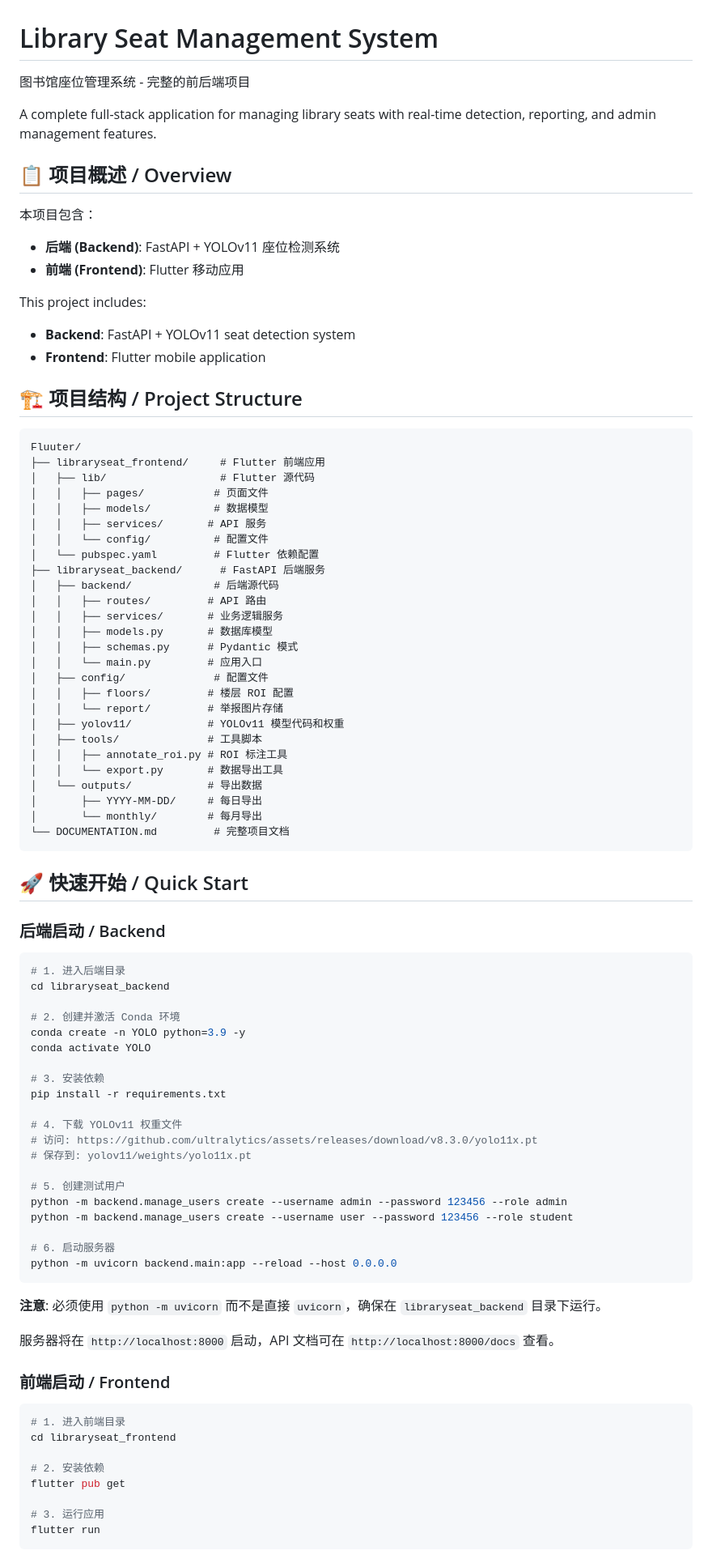
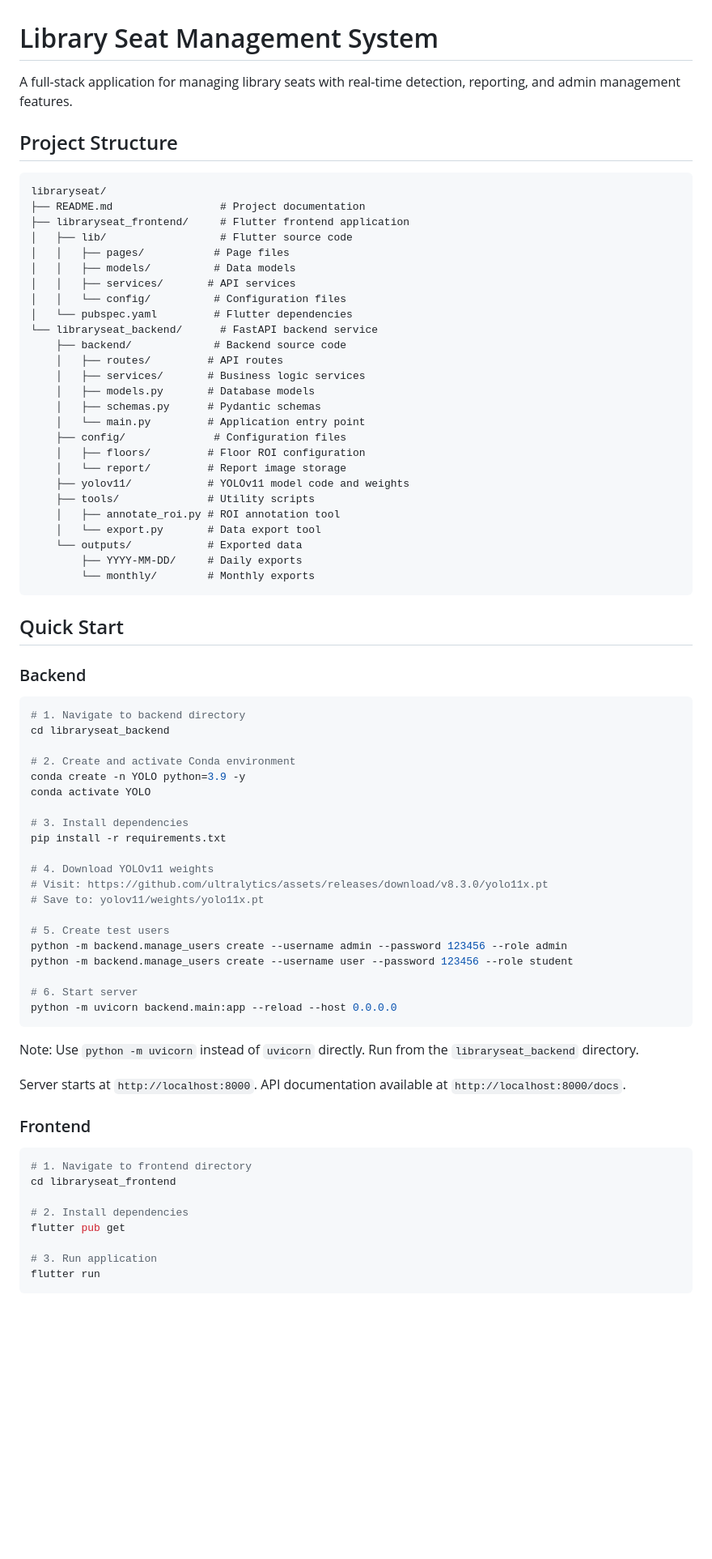
Before and after one commit to libraryseat/libraryseat, a Markdown page: README.md, the part around the change printed below. Shown: that part at 81% size. GitHub-like rendering; blank space fills up the shorter version.

Commit message:
Revise README for clarity and translation
Updated README to provide a clearer project overview and structure, and translated sections to English.

````diff
--- a/README.md
+++ b/README.md
@@ -1,91 +1,79 @@
 # Library Seat Management System
 
-图书馆座位管理系统 - 完整的前后端项目
+A full-stack application for managing library seats with real-time detection, reporting, and admin management features.
 
-A complete full-stack application for managing library seats with real-time detection, reporting, and admin management features.
-
-## 📋 项目概述 / Overview
-
-本项目包含：
-- **后端 (Backend)**: FastAPI + YOLOv11 座位检测系统
-- **前端 (Frontend)**: Flutter 移动应用
-
-This project includes:
-- **Backend**: FastAPI + YOLOv11 seat detection system
-- **Frontend**: Flutter mobile application
-
-## 🏗️ 项目结构 / Project Structure
+## Project Structure
 
 ```
-Fluuter/
-├── libraryseat_frontend/     # Flutter 前端应用
-│   ├── lib/                  # Flutter 源代码
-│   │   ├── pages/           # 页面文件
-│   │   ├── models/          # 数据模型
-│   │   ├── services/       # API 服务
-│   │   └── config/          # 配置文件
-│   └── pubspec.yaml         # Flutter 依赖配置
-├── libraryseat_backend/      # FastAPI 后端服务
-│   ├── backend/             # 后端源代码
-│   │   ├── routes/         # API 路由
-│   │   ├── services/       # 业务逻辑服务
-│   │   ├── models.py       # 数据库模型
-│   │   ├── schemas.py      # Pydantic 模式
-│   │   └── main.py         # 应用入口
-│   ├── config/              # 配置文件
-│   │   ├── floors/         # 楼层 ROI 配置
-│   │   └── report/         # 举报图片存储
-│   ├── yolov11/            # YOLOv11 模型代码和权重
-│   ├── tools/              # 工具脚本
-│   │   ├── annotate_roi.py # ROI 标注工具
-│   │   └── export.py       # 数据导出工具
-│   └── outputs/            # 导出数据
-│       ├── YYYY-MM-DD/     # 每日导出
-│       └── monthly/        # 每月导出
-└── DOCUMENTATION.md         # 完整项目文档
+libraryseat/
+├── README.md                 # Project documentation
+├── libraryseat_frontend/     # Flutter frontend application
+│   ├── lib/                  # Flutter source code
+│   │   ├── pages/           # Page files
+│   │   ├── models/          # Data models
+│   │   ├── services/       # API services
+│   │   └── config/          # Configuration files
+│   └── pubspec.yaml         # Flutter dependencies
+└── libraryseat_backend/      # FastAPI backend service
+    ├── backend/             # Backend source code
+    │   ├── routes/         # API routes
+    │   ├── services/       # Business logic services
+    │   ├── models.py       # Database models
+    │   ├── schemas.py      # Pydantic schemas
+    │   └── main.py         # Application entry point
+    ├── config/              # Configuration files
+    │   ├── floors/         # Floor ROI configuration
+    │   └── report/         # Report image storage
+    ├── yolov11/            # YOLOv11 model code and weights
+    ├── tools/              # Utility scripts
+    │   ├── annotate_roi.py # ROI annotation tool
+    │   └── export.py       # Data export tool
+    └── outputs/            # Exported data
+        ├── YYYY-MM-DD/     # Daily exports
+        └── monthly/        # Monthly exports
 ```
 
-## 🚀 快速开始 / Quick Start
+## Quick Start
 
-### 后端启动 / Backend
+### Backend
 
 ```bash
-# 1. 进入后端目录
+# 1. Navigate to backend directory
 cd libraryseat_backend
 
-# 2. 创建并激活 Conda 环境
+# 2. Create and activate Conda environment
 conda create -n YOLO python=3.9 -y
 conda activate YOLO
 
-# 3. 安装依赖
+# 3. Install dependencies
 pip install -r requirements.txt
 
-# 4. 下载 YOLOv11 权重文件
-# 访问: https://github.com/ultralytics/assets/releases/download/v8.3.0/yolo11x.pt
-# 保存到: yolov11/weights/yolo11x.pt
+# 4. Download YOLOv11 weights
+# Visit: https://github.com/ultralytics/assets/releases/download/v8.3.0/yolo11x.pt
+# Save to: yolov11/weights/yolo11x.pt
 
-# 5. 创建测试用户
+# 5. Create test users
 python -m backend.manage_users create --username admin --password 123456 --role admin
 python -m backend.manage_users create --username user --password 123456 --role student
 
-# 6. 启动服务器
+# 6. Start server
 python -m uvicorn backend.main:app --reload --host 0.0.0.0
 ```
 
-**注意**: 必须使用 `python -m uvicorn` 而不是直接 `uvicorn`，确保在 `libraryseat_backend` 目录下运行。
+Note: Use `python -m uvicorn` instead of `uvicorn` directly. Run from the `libraryseat_backend` directory.
 
-服务器将在 `http://localhost:8000` 启动，API 文档可在 `http://localhost:8000/docs` 查看。
+Server starts at `http://localhost:8000`. API documentation available at `http://localhost:8000/docs`.
 
-### 前端启动 / Frontend
+### Frontend
 
 ```bash
-# 1. 进入前端目录
+# 1. Navigate to frontend directory
 cd libraryseat_frontend
 
-# 2. 安装依赖
+# 2. Install dependencies
 flutter pub get
 
-# 3. 运行应用
+# 3. Run application
 flutter run
 ```
 
````
Also changed, not shown: other parts of README.md (+125 -132 lines).
